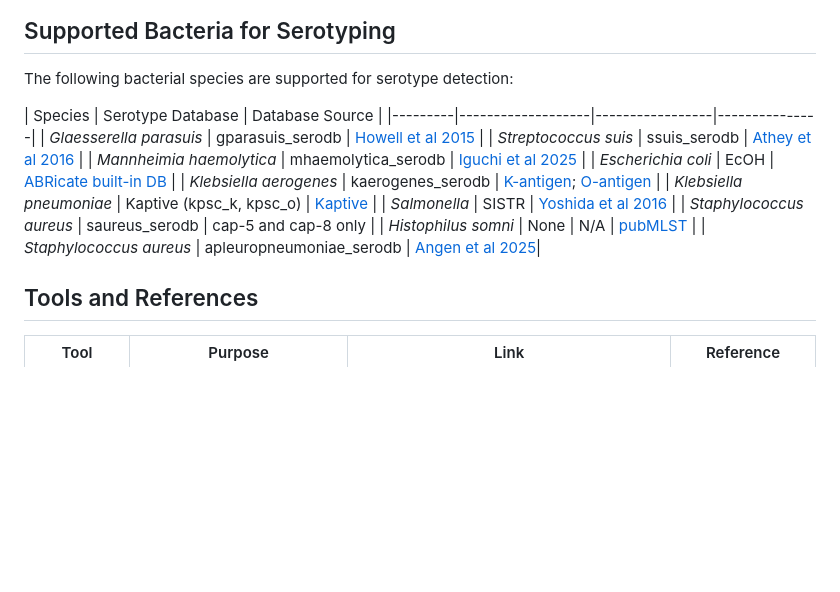
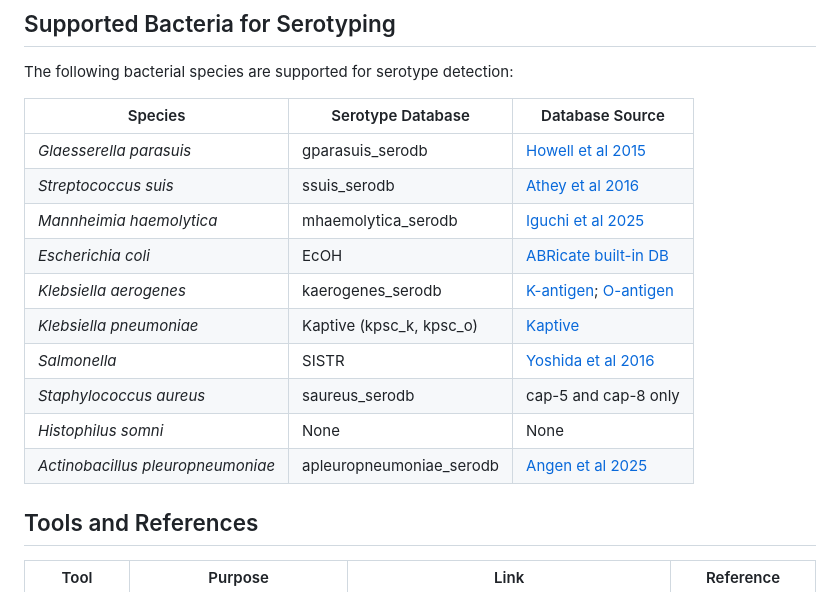
Before and after one commit to dhineshp565/bugpipe, a Markdown page: README.md, the part around the change. Rendered like a GitHub page; blank space fills up the shorter version.

Commit message:
asjusted the table format

```diff
--- a/README.md
+++ b/README.md
@@ -108,7 +108,7 @@ Results/
 The following bacterial species are supported for serotype detection:
 
 | Species | Serotype Database | Database Source |
-|---------|-------------------|-----------------|---------------|
+|---------|-------------------|-----------------|
 | *Glaesserella parasuis* | gparasuis_serodb | [Howell et al 2015](https://doi.org/10.1128/jcm.01991-15) |
 | *Streptococcus suis* | ssuis_serodb | [Athey et al 2016](https://doi.org/10.1186/s12866-016-0782-8) |
 | *Mannheimia haemolytica* | mhaemolytica_serodb | [Iguchi et al 2025](https://doi.org/10.1038/s41598-025-97176-z) |
@@ -117,8 +117,8 @@ The following bacterial species are supported for serotype detection:
 | *Klebsiella pneumoniae* | Kaptive (kpsc_k, kpsc_o) | [Kaptive](https://kaptive-web.erc.monash.edu/) |
 | *Salmonella* | SISTR | [Yoshida et al 2016](https://doi.org/10.1371/journal.pone.0147101) |
 | *Staphylococcus aureus* | saureus_serodb | cap-5 and cap-8 only |
-| *Histophilus somni* | None | N/A | [pubMLST](https://pubmlst.org/) |
-| *Staphylococcus aureus* | apleuropneumoniae_serodb | [Angen et al 2025](https://doi.org/10.1099/mgen.0.001434)|
+| *Histophilus somni* | None | None |
+| *Actinobacillus pleuropneumoniae* | apleuropneumoniae_serodb | [Angen et al 2025](https://doi.org/10.1099/mgen.0.001434) |
 
 ## Tools and References
 
```
